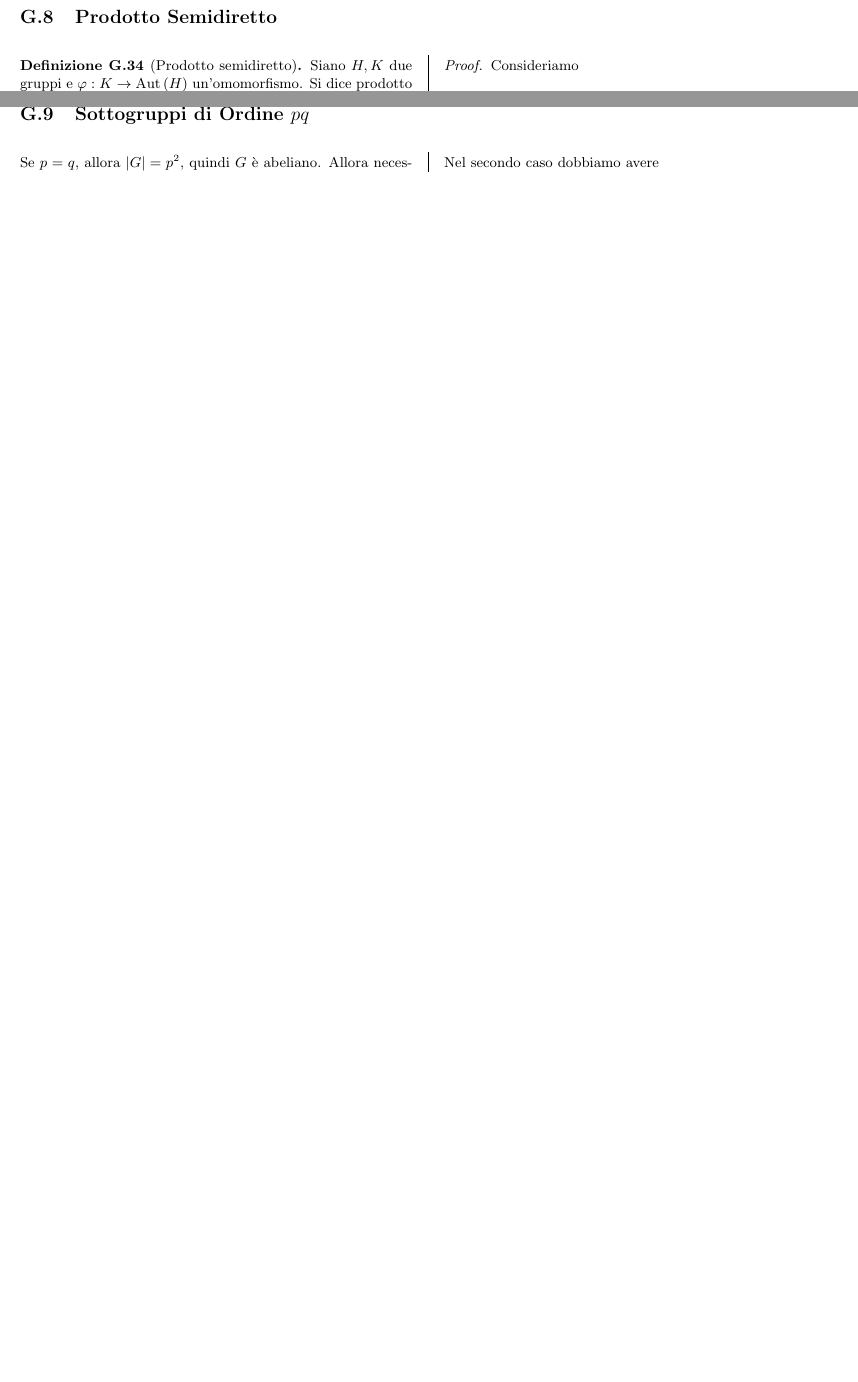
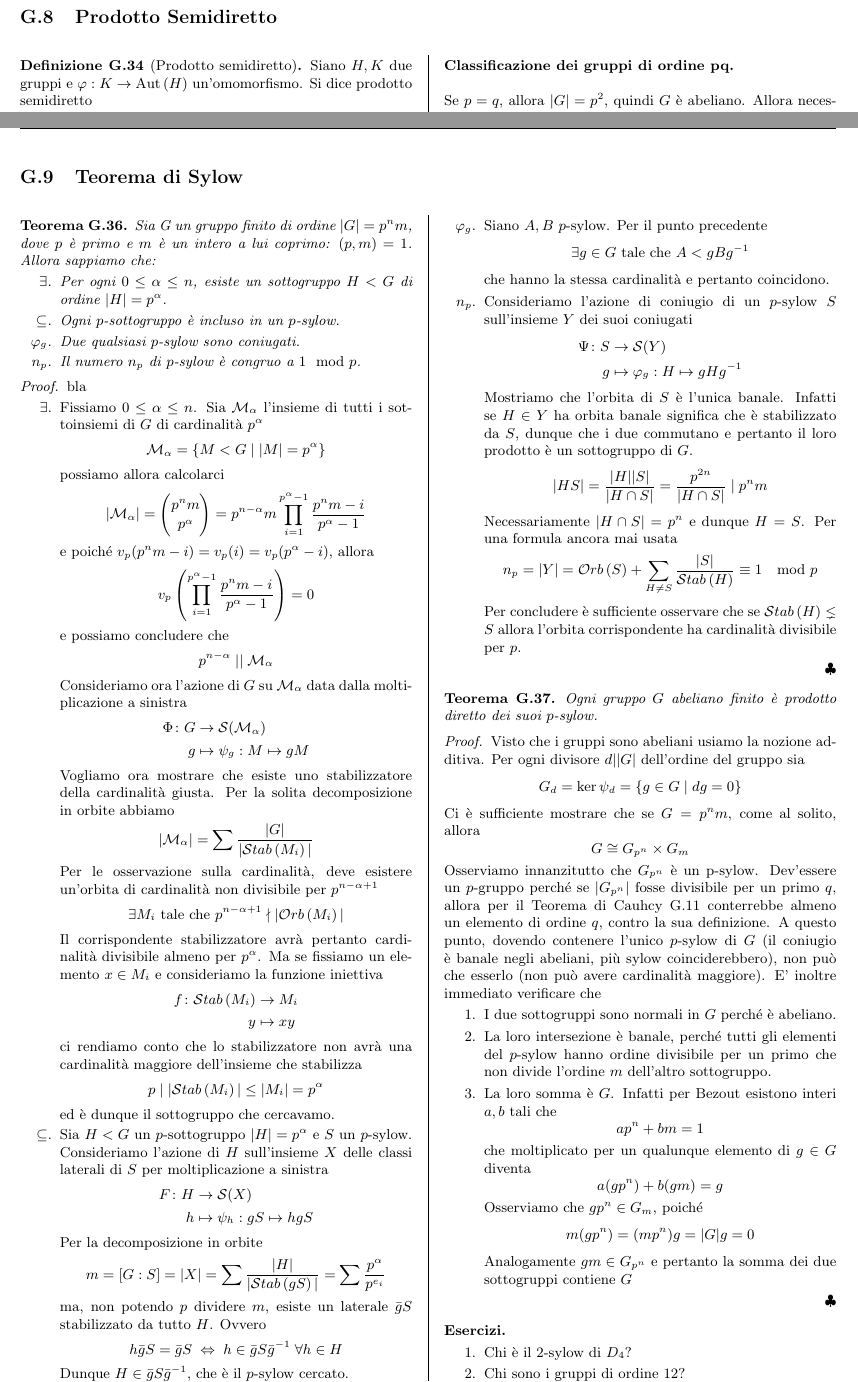
Before and after one commit to G4ll/AlgebraUno, a LaTeX document (Algebra.tex): two parts of pages 10 and 11 of 11, joined at a grey line, cut so that both start at the same text, the shorter picture padded with empty space. Compiled offline with pdfLaTeX.

Commit message:
Teoremi di Sylow

```diff
--- a/Algebra.tex
+++ b/Algebra.tex
@@ -698,3 +697,4 @@ dunque $ \Phi $ è un isomorfismo come desiderato.
 
+\columnbreak
+\textbf{Classificazione dei gruppi di ordine pq.} \\
 
-\subsection{Sottogruppi di Ordine $ pq $}
@@ -726,5 +727,87 @@ dunque $ \Phi $ è un isomorfismo come desiderato.
 A questo punto è facile convincersi che la mappa \fun{\Phi}{H \rtimes_{\varphi_1} K}{H \rtimes_{\varphi_i} K}{(x, y)}{(x, y^{k})} è un'isomorfismo tra tutti i possibili prodotti semidiretti.
 \end{multicols}
 
+\subsection{Teorema di Sylow}
+\begin{multicols}{2}
+\begin{theorem}
+	Sia G un gruppo finito di ordine $ |G| = p^nm  $, dove $ p $ è primo e $ m $ è un intero a lui coprimo: $ (p, m) = 1 $. Allora sappiamo che:
+	\begin{itemize}
+		\item[$ \exists $.] Per ogni $ 0 \leq \alpha \leq n $, esiste un sottogruppo $ H<G $ di ordine $|H| = p^\alpha $.
+		\item[$ \subseteq $.] Ogni $ p $-sottogruppo è incluso in un $ p $-sylow.
+		\item[$ \varphi_g $.] Due qualsiasi $ p $-sylow sono coniugati.
+		\item[$ n_p $.] Il numero $ n_p $ di $ p $-sylow è congruo a $ 1 \mod{p}$.
+	\end{itemize}
+\end{theorem}
+\begin{proof}
+		bla
+	\begin{itemize}
+
+		\item[$ \exists $.] Fissiamo $ 0 \leq \alpha \leq n $. Sia $ \mathcal{M}_\alpha $ l'insieme di tutti i sottoinsiemi di $ G $ di cardinalità $ p^\alpha $ \[ \mathcal{M}_\alpha = \{ M < G \mid |M| = p^\alpha \} \] possiamo allora calcolarci
+		\[ |\mathcal{M}_\alpha| = {p^nm \choose p^\alpha} = p^{n-\alpha}m \prod_{i = 1}^{p^\alpha - 1}\frac{p^nm-i}{p^\alpha -1} \]
+		e poiché $ v_p({p^nm-i}) = v_p(i) =  v_p({p^\alpha -i}) $, allora
+		$$  v_p\left(\prod_{i = 1}^{p^\alpha - 1}\frac{p^nm-i}{p^\alpha -1}\right) =  0  $$
+		e possiamo concludere che
+		\[ p^{n-\alpha} \mid\mid \mathcal{M}_\alpha \]
+		Consideriamo ora l'azione di $ G $ su $ \mathcal{M}_\alpha $ data dalla moltiplicazione a sinistra
+		\fun{\Phi}{G}{\mathcal{S}(\mathcal{M}_\alpha)}{g}{\psi_g: M \mapsto gM}
+		Vogliamo ora mostrare che esiste uno stabilizzatore della cardinalità giusta. Per la solita decomposizione in orbite abbiamo
+		\[ |\mathcal{M}_\alpha| = \sum \frac{|G|}{|\Stab{M_i}|} \]
+		Per le osservazione sulla cardinalità, deve esistere un'orbita di cardinalità non divisibile per $ p^{n-\alpha +1} $
+		\[ \exists M_i \text{ tale che }  p^{n-\alpha +1}\nmid |\Orb{M_i}| \]
+		 Il corrispondente stabilizzatore avrà pertanto cardinalità divisibile almeno per $ p^\alpha $.
+		 Ma se fissiamo un elemento $ x \in M_i $ e consideriamo la funzione iniettiva
+		 \fun{f}{\Stab{M_i}}{M_i}{y}{xy}
+		 ci rendiamo conto che lo stabilizzatore non avrà una cardinalità maggiore dell'insieme che stabilizza
+		 \[ p \mid |\Stab{M_i}| \leq |M_i| = p^\alpha \]
+		 ed è dunque il sottogruppo che cercavamo.
+
+		\item[$ \subseteq $.] Sia $ H < G $ un $ p $-sottogruppo $ |H| = p^\alpha $ e $ S $ un $ p $-sylow. Consideriamo l'azione di $ H $ sull'insieme $ X $ delle classi laterali di $ S $ per moltiplicazione a sinistra
+		\fun{F}{H}{\mathcal{S}(X)}{h}{\psi_h : gS \mapsto hgS}
+		Per la decomposizione in orbite
+		\[ m=[G:S]=|X| = \sum\frac{|H|}{|\Stab{gS}|} = \sum\frac{p^\alpha}{p^{e_i}} \]
+		ma, non potendo $ p $ dividere $ m $, esiste un laterale $ \bar{g}S $ stabilizzato da tutto $ H $. Ovvero
+		\[ h\bar{g}S = \bar{g}S \;\Leftrightarrow\; h \in \bar{g}S\bar{g}^{-1} \; \forall h \in H \]
+		Dunque $ H \in \bar{g}S\bar{g}^{-1} $, che è il $ p $-sylow cercato.
+
+		\item[$ \varphi_g $.] Siano $ A, B $ $ p $-sylow. Per il punto precedente  \[ \exists g \in G \text{ tale che } A < gBg^{-1} \]
+		che hanno la stessa cardinalità e pertanto coincidono.
+		\item[$ n_p $.] Consideriamo l'azione di coniugio di un $ p $-sylow $ S $ sull'insieme $ Y $ dei suoi coniugati
+		\fun{\Psi}{S}{\mathcal{S}(Y)}{g}{\varphi_g: H \mapsto gHg^{-1}}
+		Mostriamo che l'orbita di $ S $ è l'unica banale. Infatti se $ H \in Y $ ha orbita banale significa che è stabilizzato da $ S $, dunque che i due commutano e pertanto il loro prodotto è un sottogruppo di $ G $. \[ |HS| = \frac{|H||S|}{|H \cap S|} = \frac{p^{2n}}{|H \cap S|} \mid p^nm \] Necessariamente $ |H \cap S| = p^n $ e dunque $ H = S $. Per una formula ancora mai usata
+		\[ n_p = |Y| = \Orb{S} + \sum_{H \neq S}\frac{|S|}{\Stab{H}} \equiv 1 \mod{p} \]
+		Per concludere è sufficiente osservare che se $ \Stab{H} \lneq S $ allora l'orbita corrispondente ha cardinalità divisibile per $ p $.
+	\end{itemize}
+\end{proof}
+
+\begin{theorem}
+	Ogni gruppo $ G $ abeliano finito è prodotto diretto dei suoi $ p $-sylow.
+\end{theorem}
+\begin{proof}
+	Visto che i gruppi sono abeliani usiamo la nozione additiva. Per ogni divisore $ d||G| $ dell'ordine del gruppo sia
+	\[ G_d = \ker\psi_d = \{ g \in G \mid dg = 0 \} \]
+	Ci è sufficiente mostrare che se $ G = p^nm $, come al solito, allora
+	\[ G \cong G_{p^n} \times G_m \]
+	Osserviamo innanzitutto che $ G_{p^n} $ è un p-sylow. Dev'essere un $ p $-gruppo perché se $ |G_{p^n}| $ fosse divisibile per un primo $ q $, allora per il Teorema di Cauhcy \ref{cauchy} conterrebbe almeno un elemento di ordine $ q $, contro la sua definizione. A questo punto, dovendo contenere l'unico $ p $-sylow di $ G $  (il coniugio è banale negli abeliani, più sylow coinciderebbero), non può che esserlo (non può avere cardinalità maggiore).
+	E' inoltre immediato verificare che
+	\begin{enumerate}
+		\item I due sottogruppi sono normali in $ G $ perché è abeliano.
+		\item La loro intersezione è banale, perché tutti gli elementi del $ p $-sylow hanno ordine divisibile per un primo che non divide l'ordine $ m $ dell'altro sottogruppo.
+		\item La loro somma è $ G $. Infatti per Bezout esistono interi $ a, b $ tali che
+		\[ ap^n + bm = 1 \]
+		che moltiplicato per un qualunque elemento di $ g \in G $ diventa
+		\[ a(gp^n) + b(gm) = g \]
+		Osserviamo che $ gp^n \in G_{m} $, poiché $$  m (gp^n) = (mp^n) g = |G| g = 0  $$
+		Analogamente $ gm \in G_{p^n} $ e pertanto la somma dei due sottogruppi contiene $ G $
+	\end{enumerate}
+
+\end{proof}
+
+\textbf{Esercizi.}
+\begin{enumerate}
+	\item Chi è il 2-sylow di $ D_4 $?
+	\item Chi sono i gruppi di ordine $ 12 $?
+\end{enumerate}
+\end{multicols}
+
 
 \end{document}
```
Also changed, not shown: Algebra.pdf, Algebra.tex (14 more changed lines), 3 other files. Lines whose indentation alone changed are shown as unchanged.
